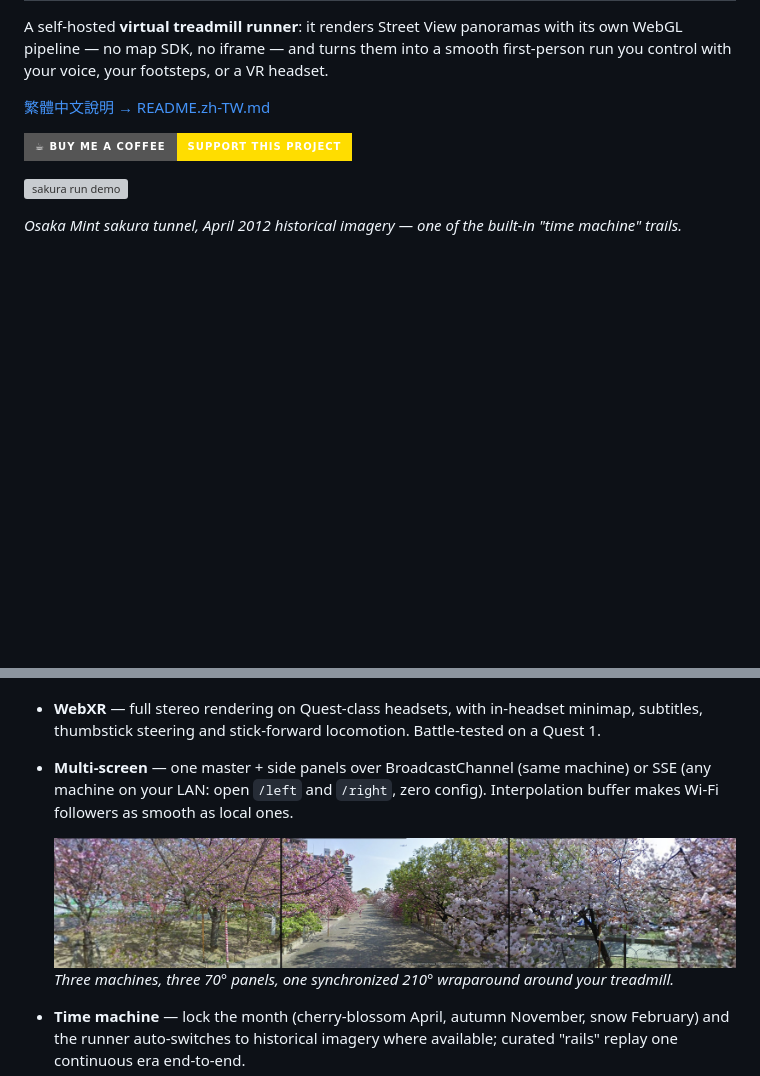
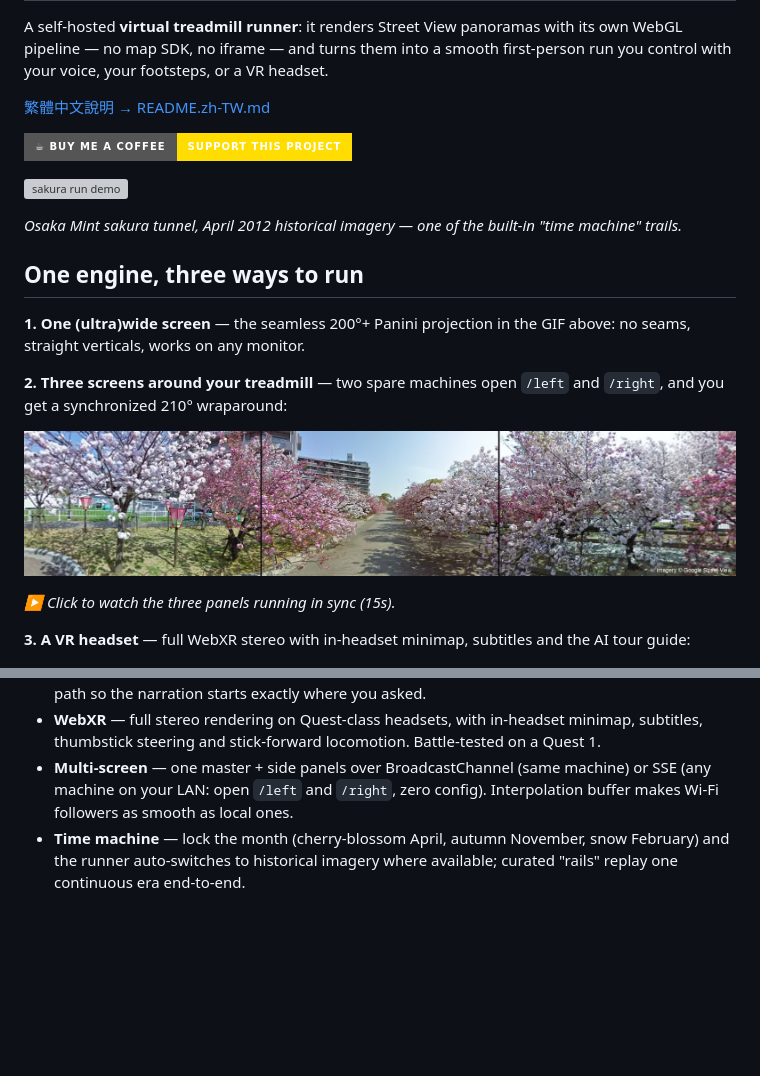
Before and after one commit to cheyuan1115/pano-runner, a Markdown page: README.md, 2 parts joined by grey strips. GitHub-like rendering; pictures changed too: docs/triple-screen.jpg (deleted), docs/triple-thumb.jpg (added); badges without logos; blank space fills up the shorter version; grey boxes are pictures that could not be loaded.

Commit message:
README 重排:「一個引擎,三種跑法」—— 寬螢幕/三螢幕/VR 並列
使用者定位:賣點是同一套引擎吃三種顯示方式。三螢幕改用 15 秒
同步實跑影片(三視窗逐幀合成,PIL 蓋出處,10fps 1920 寬 6.9MB),
VR 實錄集中到同區塊,靜態拼圖移除。

```diff
--- a/README.md
+++ b/README.md
@@ -9,6 +9,18 @@ A self-hosted **virtual treadmill runner**: it renders Street View panoramas wit
 ![sakura run demo](docs/demo.gif)
 
 *Osaka Mint sakura tunnel, April 2012 historical imagery — one of the built-in "time machine" trails.*
+
+## One engine, three ways to run
+
+**1. One (ultra)wide screen** — the seamless 200°+ Panini projection in the GIF above: no seams, straight verticals, works on any monitor.
+
+**2. Three screens around your treadmill** — two spare machines open `/left` and `/right`, and you get a synchronized 210° wraparound:
+
+[![210° three-screen wraparound](docs/triple-thumb.jpg)](docs/triple-screen.mp4)
+
+*▶ Click to watch the three panels running in sync (15s).*
+
+**3. A VR headset** — full WebXR stereo with in-headset minimap, subtitles and the AI tour guide:
 
 [![In-headset VR capture with AI guide audio](docs/vr-thumb.jpg)](docs/vr-capture.mp4)
 
@@ -29,9 +41,6 @@ This is a personal research project. See [Data sources & fair use](#data-sources
 - **AI live guide** — no landmark data? One command sends the current view + GPS facts to Gemini, which improvises a grounded, hallucination-resistant intro — while the view *rewinds* along your path so the narration starts exactly where you asked.
 - **WebXR** — full stereo rendering on Quest-class headsets, with in-headset minimap, subtitles, thumbstick steering and stick-forward locomotion. Battle-tested on a Quest 1.
 - **Multi-screen** — one master + side panels over BroadcastChannel (same machine) or SSE (any machine on your LAN: open `/left` and `/right`, zero config). Interpolation buffer makes Wi-Fi followers as smooth as local ones.
-
-  ![210° three-screen wraparound](docs/triple-screen.jpg)
-  *Three machines, three 70° panels, one synchronized 210° wraparound around your treadmill.*
 - **Time machine** — lock the month (cherry-blossom April, autumn November, snow February) and the runner auto-switches to historical imagery where available; curated "rails" replay one continuous era end-to-end.
 - **GPX export** of every run.
 - **English & Traditional Chinese UI** — auto-detected from your browser (`?lang=en` to force).
```
Also changed, not shown: README.zh-TW.md (+12 -3 lines), 1 other file.
